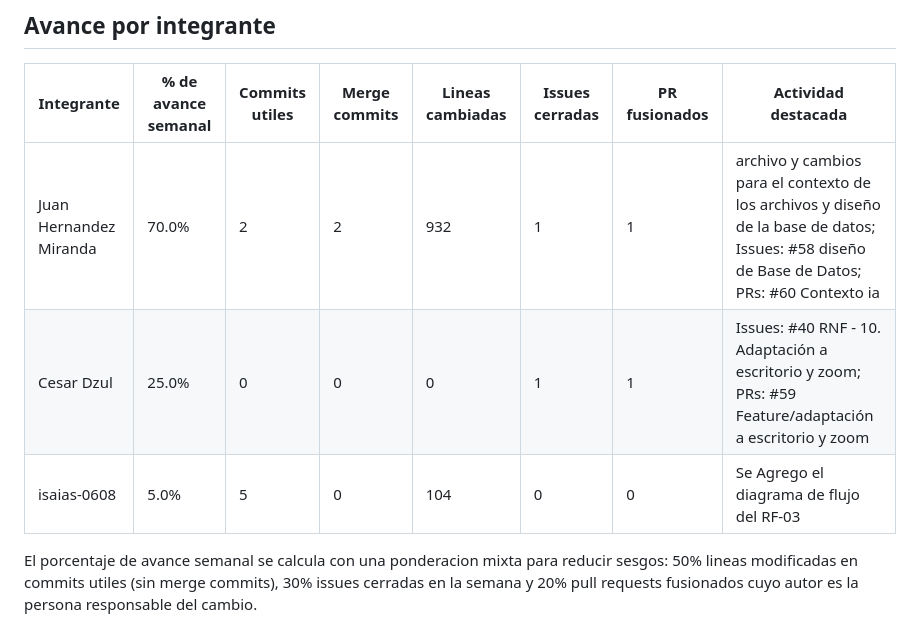
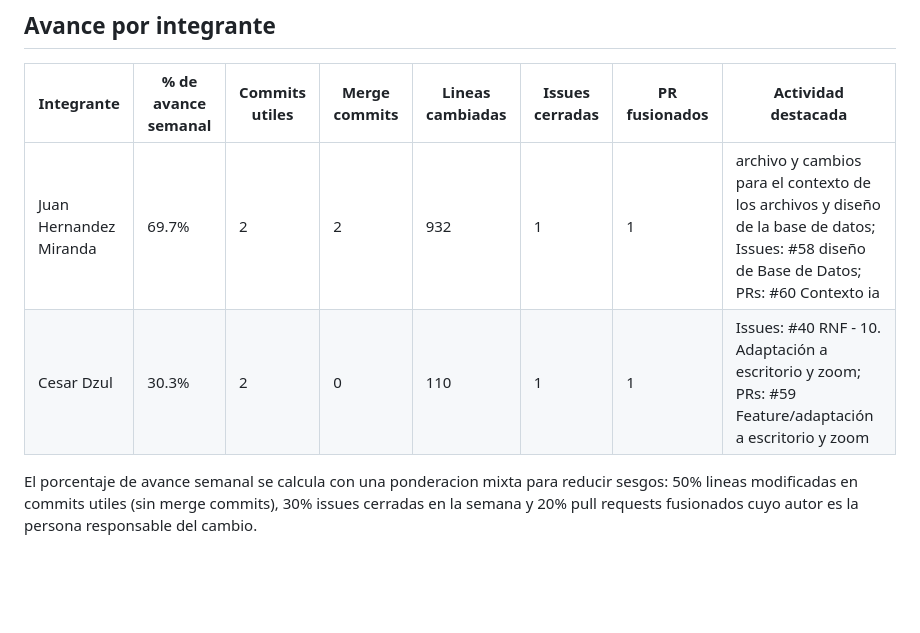
Before and after one commit to mirandajuan3007-bit/Agenda_de_citas-Cambranes, a Markdown page: logs/weekly_report_2026-04-17_2026-04-23.md, the part around the change. Rendered like a GitHub page; blank space fills up the shorter version.

Commit message:
Se realizan cambios en el script y se generan los reportes semanales, así como el resumen de avances

```diff
--- a/logs/weekly_report_2026-04-17_2026-04-23.md
+++ b/logs/weekly_report_2026-04-17_2026-04-23.md
@@ -15,9 +15,8 @@ Durante el rango analizado se registraron 9 commits en la rama `develop`, se cer
 
 | Integrante | % de avance semanal | Commits utiles | Merge commits | Lineas cambiadas | Issues cerradas | PR fusionados | Actividad destacada |
 | --- | --- | --- | --- | --- | --- | --- | --- |
-| Juan Hernandez Miranda | 70.0% | 2 | 2 | 932 | 1 | 1 | archivo y cambios para el contexto de los archivos y diseño de la base de datos; Issues: #58 diseño de Base de Datos; PRs: #60 Contexto ia |
-| Cesar Dzul | 25.0% | 0 | 0 | 0 | 1 | 1 | Issues: #40 RNF - 10. Adaptación a escritorio y zoom; PRs: #59 Feature/adaptación a escritorio y zoom |
-| isaias-0608 | 5.0% | 5 | 0 | 104 | 0 | 0 | Se Agrego el diagrama de flujo del RF-03 |
+| Juan Hernandez Miranda | 69.7% | 2 | 2 | 932 | 1 | 1 | archivo y cambios para el contexto de los archivos y diseño de la base de datos; Issues: #58 diseño de Base de Datos; PRs: #60 Contexto ia |
+| Cesar Dzul | 30.3% | 2 | 0 | 110 | 1 | 1 | Issues: #40 RNF - 10. Adaptación a escritorio y zoom; PRs: #59 Feature/adaptación a escritorio y zoom |
 
 El porcentaje de avance semanal se calcula con una ponderacion mixta para reducir sesgos: 50% lineas modificadas en commits utiles (sin merge commits), 30% issues cerradas en la semana y 20% pull requests fusionados cuyo autor es la persona responsable del cambio.
 
```
Also changed, not shown: logs/resumen_avances_por_fecha.md (added, +156 -0 lines).
